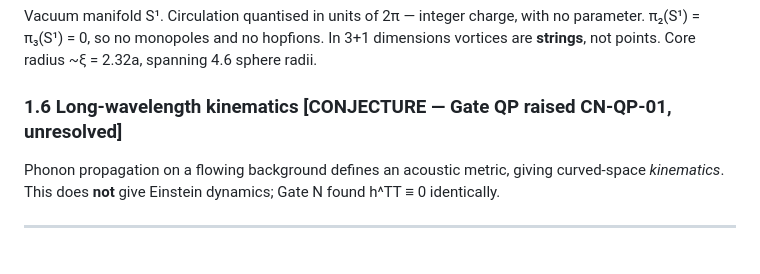
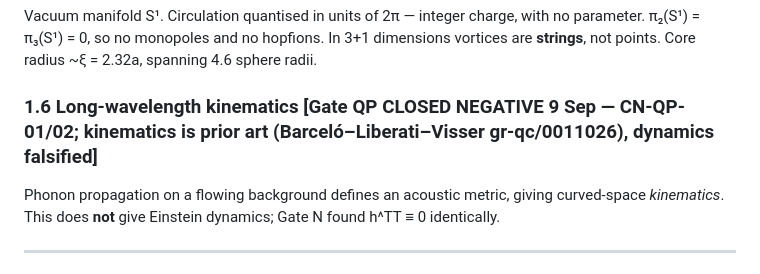
Before and after one commit to zerofreeparameters-code/BCT-Programme, a Markdown page: audit/MINIMAL_BCT.md, the part around the change. GitHub-like rendering.

Commit message:
MINIMAL_BCT 1.6: Gate QP closed negative (stale conjecture removed)

```diff
--- a/audit/MINIMAL_BCT.md
+++ b/audit/MINIMAL_BCT.md
@@ -76,7 +76,7 @@ Vacuum manifold S¹. Circulation quantised in units of 2π — integer charge, w
 π₂(S¹) = π₃(S¹) = 0, so no monopoles and no hopfions. In 3+1 dimensions vortices are
 **strings**, not points. Core radius ~ξ = 2.32a, spanning 4.6 sphere radii.
 
-### 1.6 Long-wavelength kinematics [CONJECTURE — Gate QP raised CN-QP-01, unresolved]
+### 1.6 Long-wavelength kinematics [Gate QP CLOSED NEGATIVE 9 Sep — CN-QP-01/02; kinematics is prior art (Barceló–Liberati–Visser gr-qc/0011026), dynamics falsified]
 
 Phonon propagation on a flowing background defines an acoustic metric, giving curved-space
 *kinematics*. This does **not** give Einstein dynamics; Gate N found h^TT ≡ 0 identically.
```
